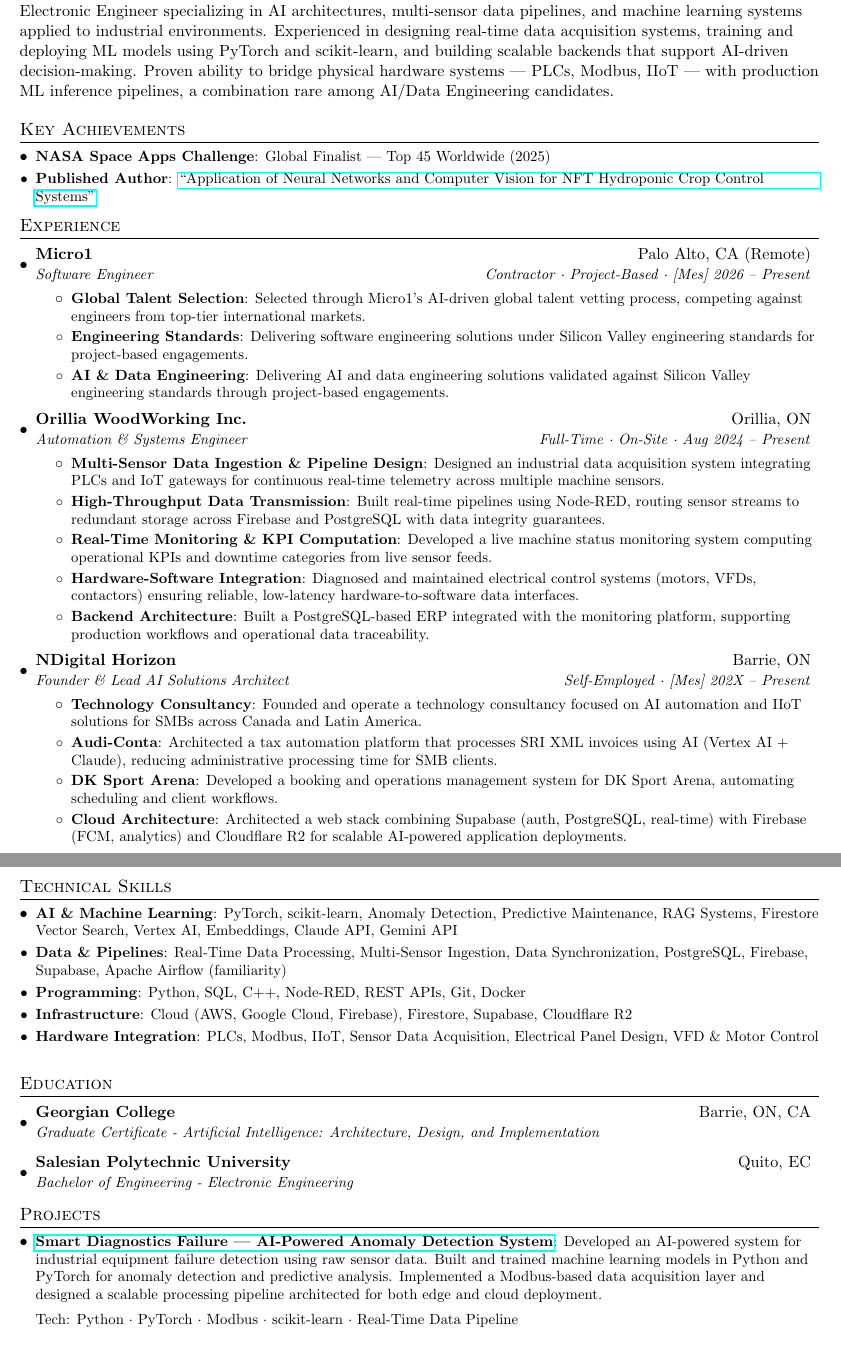
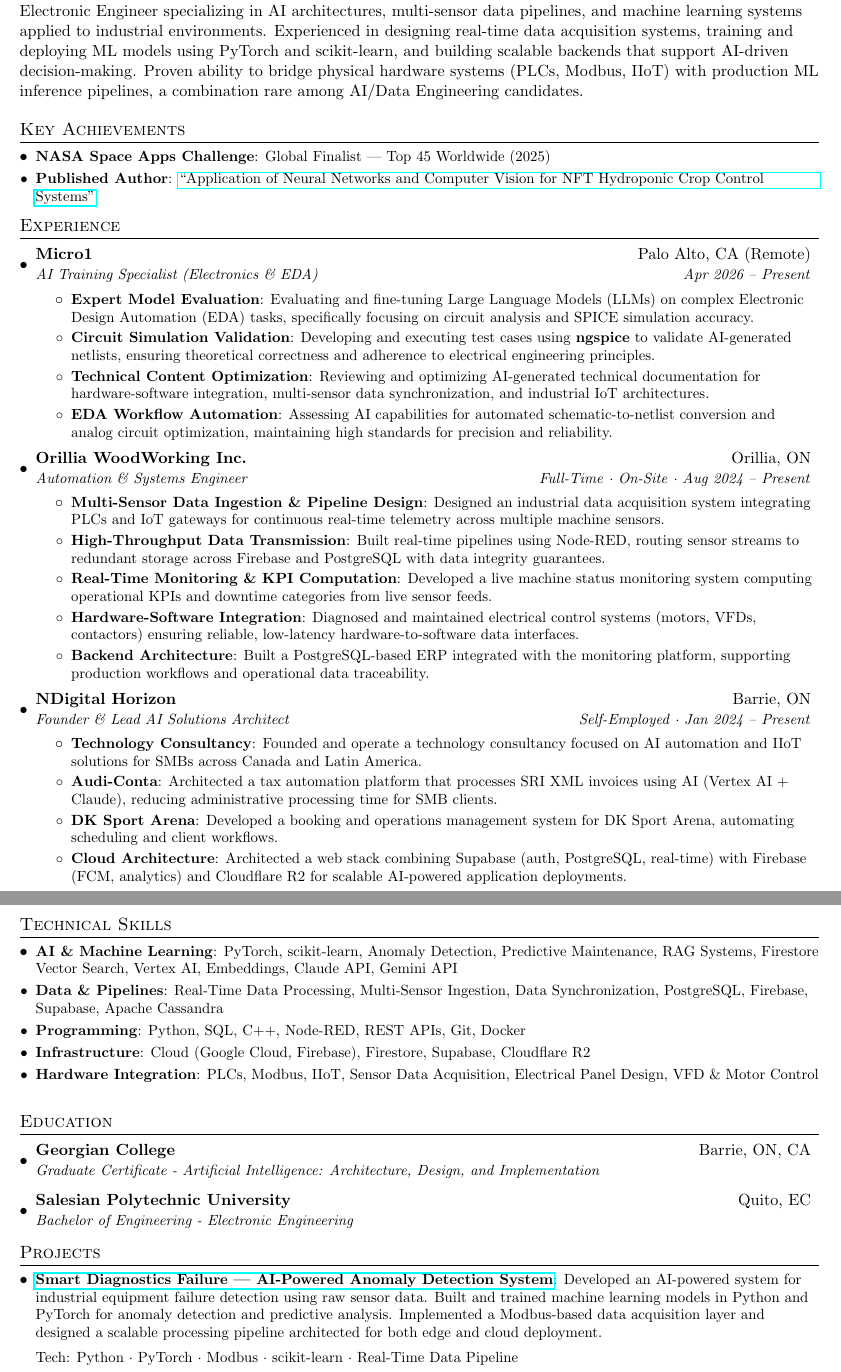
Before and after one commit to DylanN25/resume-cicd-automation, a LaTeX document (src/JosephNaranjo_AI_Data_Engineer.tex): two parts of pages 1 and 2 of 2, joined at a grey line, cut so that both start at the same text, the shorter picture padded with empty space. Compiled offline with pdfLaTeX.

Commit message:
Update resume details and job titles

```diff
--- a/src/JosephNaranjo_AI_Data_Engineer.tex
+++ b/src/JosephNaranjo_AI_Data_Engineer.tex
@@ -68,7 +68,7 @@
 
 %----------INTRODUCTION-----------------
 \section{About Me}
-Electronic Engineer specializing in AI architectures, multi-sensor data pipelines, and machine learning systems applied to industrial environments. Experienced in designing real-time data acquisition systems, training and deploying ML models using PyTorch and scikit-learn, and building scalable backends that support AI-driven decision-making. Proven ability to bridge physical hardware systems --- PLCs, Modbus, IIoT --- with production ML inference pipelines, a combination rare among AI/Data Engineering candidates.
+Electronic Engineer specializing in AI architectures, multi-sensor data pipelines, and machine learning systems applied to industrial environments. Experienced in designing real-time data acquisition systems, training and deploying ML models using PyTorch and scikit-learn, and building scalable backends that support AI-driven decision-making. Proven ability to bridge physical hardware systems (PLCs, Modbus, IIoT) with production ML inference pipelines, a combination rare among AI/Data Engineering candidates.
 
 %----------KEY ACHIEVEMENTS-----------------
 \section{Key Achievements}
@@ -81,17 +81,18 @@
 \section{Experience}
 \resumeSubHeadingListStart
 
-  %--- Micro1 ---
-  \resumeSubheading
+\resumeSubheading
     {Micro1}{Palo Alto, CA (Remote)}
-    {Software Engineer}{Contractor · Project-Based · [Mes] 2026 -- Present}
+    {AI Training Specialist (Electronics \& EDA)}{Apr 2026 -- Present}
   \resumeItemListStart
-    \resumeItem{Global Talent Selection}
-      {Selected through Micro1's AI-driven global talent vetting process, competing against engineers from top-tier international markets.}
-    \resumeItem{Engineering Standards}
-      {Delivering software engineering solutions under Silicon Valley engineering standards for project-based engagements.}
-    \resumeItem{AI \& Data Engineering}
-      {Delivering AI and data engineering solutions validated against Silicon Valley engineering standards through project-based engagements.}
+    \resumeItem{Expert Model Evaluation}
+      {Evaluating and fine-tuning Large Language Models (LLMs) on complex Electronic Design Automation (EDA) tasks, specifically focusing on circuit analysis and SPICE simulation accuracy.}
+    \resumeItem{Circuit Simulation Validation}
+      {Developing and executing test cases using \textbf{ngspice} to validate AI-generated netlists, ensuring theoretical correctness and adherence to electrical engineering principles.}
+    \resumeItem{Technical Content Optimization}
+      {Reviewing and optimizing AI-generated technical documentation for hardware-software integration, multi-sensor data synchronization, and industrial IoT architectures.}
+    \resumeItem{EDA Workflow Automation}
+      {Assessing AI capabilities for automated schematic-to-netlist conversion and analog circuit optimization, maintaining high standards for precision and reliability.}
   \resumeItemListEnd
 
   %--- Orillia ---
@@ -114,7 +115,7 @@
   %--- NDigital Horizon ---
   \resumeSubheading
     {NDigital Horizon}{Barrie, ON}
-    {Founder \& Lead AI Solutions Architect}{Self-Employed · [Mes] 202X -- Present}
+    {Founder \& Lead AI Solutions Architect}{Self-Employed · Jan 2024 -- Present}
   \resumeItemListStart
     \resumeItem{Technology Consultancy}
       {Founded and operate a technology consultancy focused on AI automation and IIoT solutions for SMBs across Canada and Latin America.}
@@ -134,11 +135,11 @@
   \resumeSubItem{AI \& Machine Learning}
     {PyTorch, scikit-learn, Anomaly Detection, Predictive Maintenance, RAG Systems, Firestore Vector Search, Vertex AI, Embeddings, Claude API, Gemini API}
   \resumeSubItem{Data \& Pipelines}
-    {Real-Time Data Processing, Multi-Sensor Ingestion, Data Synchronization, PostgreSQL, Firebase, Supabase, Apache Airflow (familiarity)}
+    {Real-Time Data Processing, Multi-Sensor Ingestion, Data Synchronization, PostgreSQL, Firebase, Supabase, Apache Cassandra}
   \resumeSubItem{Programming}
     {Python, SQL, C++, Node-RED, REST APIs, Git, Docker}
   \resumeSubItem{Infrastructure}
-    {Cloud (AWS, Google Cloud, Firebase), Firestore, Supabase, Cloudflare R2}
+    {Cloud (Google Cloud, Firebase), Firestore, Supabase, Cloudflare R2}
   \resumeSubItem{Hardware Integration}
     {PLCs, Modbus, IIoT, Sensor Data Acquisition, Electrical Panel Design, VFD \& Motor Control}
 \resumeSubHeadingListEnd
```
Also changed, not shown: src/JosephNaranjo_AI_Data_Engineer.tex (2 more changed lines).
